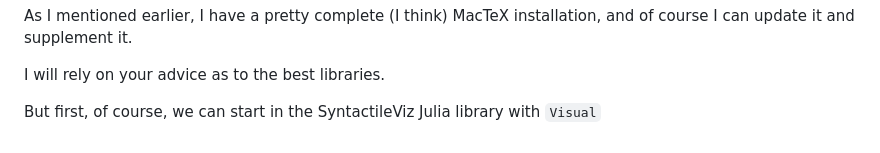
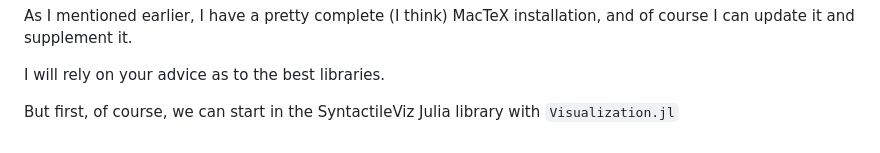
Before and after one commit to Eumaeus/SyntactileViz, a Markdown page: ai_queries/02_Visualizations.md, the part around the change. GitHub-like rendering.

```diff
--- a/ai_queries/02_Visualizations.md
+++ b/ai_queries/02_Visualizations.md
@@ -131,4 +131,4 @@ As I mentioned earlier, I have a pretty complete (I think) MacTeX installation,
 
 I will rely on your advice as to the best libraries.
 
-But first, of course, we can start in the SyntactileViz Julia library with `Visual`
+But first, of course, we can start in the SyntactileViz Julia library with `Visualization.jl`
```
